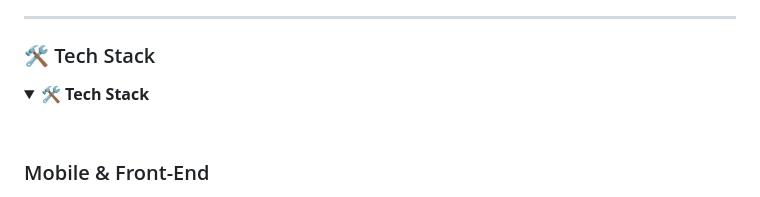
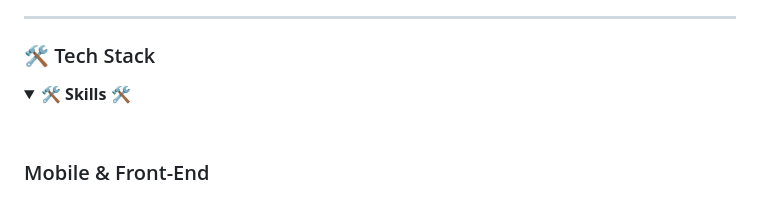
Before and after one commit to anasemadanas/anasemadanas, a Markdown page: README.md, the part around the change. Drawn GitHub-style; folded sections open.

```diff
--- a/README.md
+++ b/README.md
@@ -277,7 +277,7 @@ class AboutMe extends Me {
 ### 🛠️ Tech Stack
 
 <details>
-<summary><b>🛠️ Tech Stack</b></summary>
+<summary><b>🛠️ Skills 🛠️</b></summary>
 <br>
 
 ### Mobile & Front-End
```
